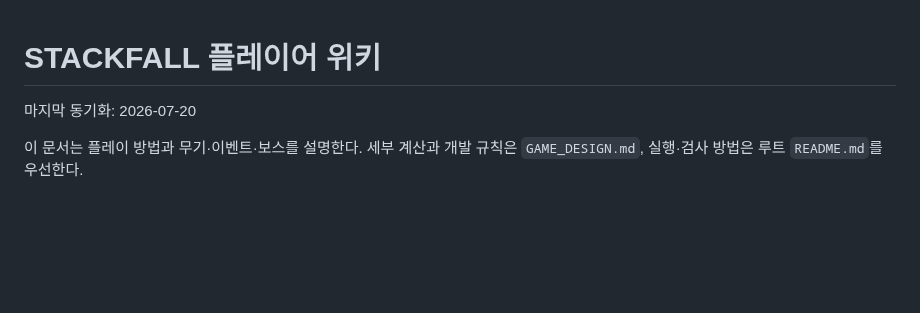
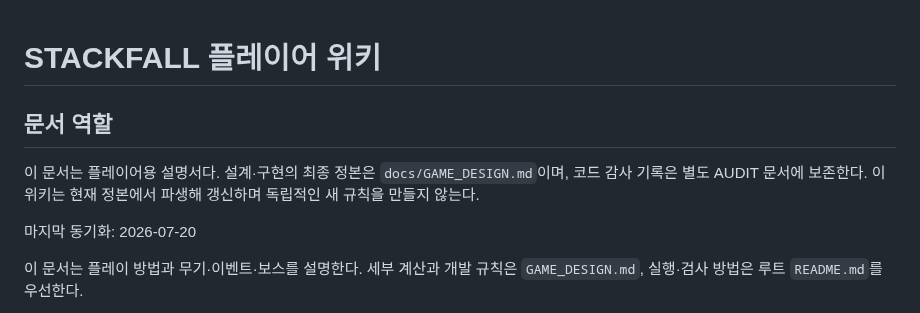
Before and after one commit to q93503128-a11y/Stackfall, a Markdown page: docs/WIKI.md, the part around the change. Rendered like a GitHub page; blank space fills up the shorter version.

Commit message:
Mark Wiki as player-facing derived documentation

```diff
--- a/docs/WIKI.md
+++ b/docs/WIKI.md
@@ -1,4 +1,8 @@
 # STACKFALL 플레이어 위키
+
+## 문서 역할
+
+이 문서는 플레이어용 설명서다. 설계·구현의 최종 정본은 `docs/GAME_DESIGN.md`이며, 코드 감사 기록은 별도 AUDIT 문서에 보존한다. 이 위키는 현재 정본에서 파생해 갱신하며 독립적인 새 규칙을 만들지 않는다.
 
 마지막 동기화: 2026-07-20
 
```
